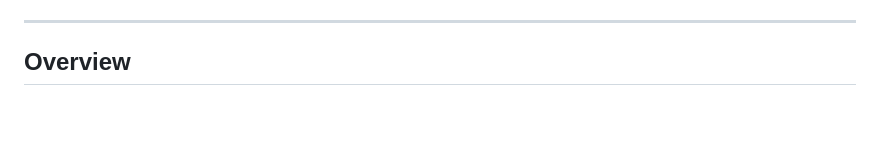
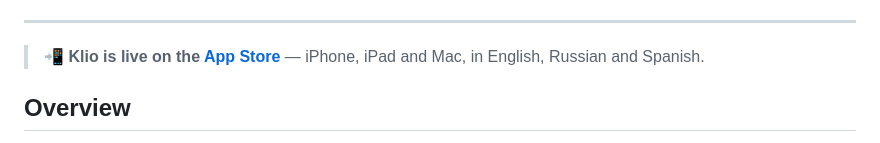
Before and after one commit to fire0clop/klio, a Markdown page: README.md, the part around one of its changes. GitHub-like rendering; blank space fills up the shorter version.

Commit message:
docs: link the live App Store listing (iPhone/iPad/Mac, ru/en/es)

```diff
--- a/README.md
+++ b/README.md
@@ -19,6 +20,8 @@
 </p>
 
 ---
+
+> 📲 **Klio is live on the [App Store](https://apps.apple.com/us/app/klio/id6771368116)** — iPhone, iPad and Mac, in English, Russian and Spanish.
 
 ## Overview
 
```
Also changed, not shown: other parts of README.md (+1 -0 lines).
